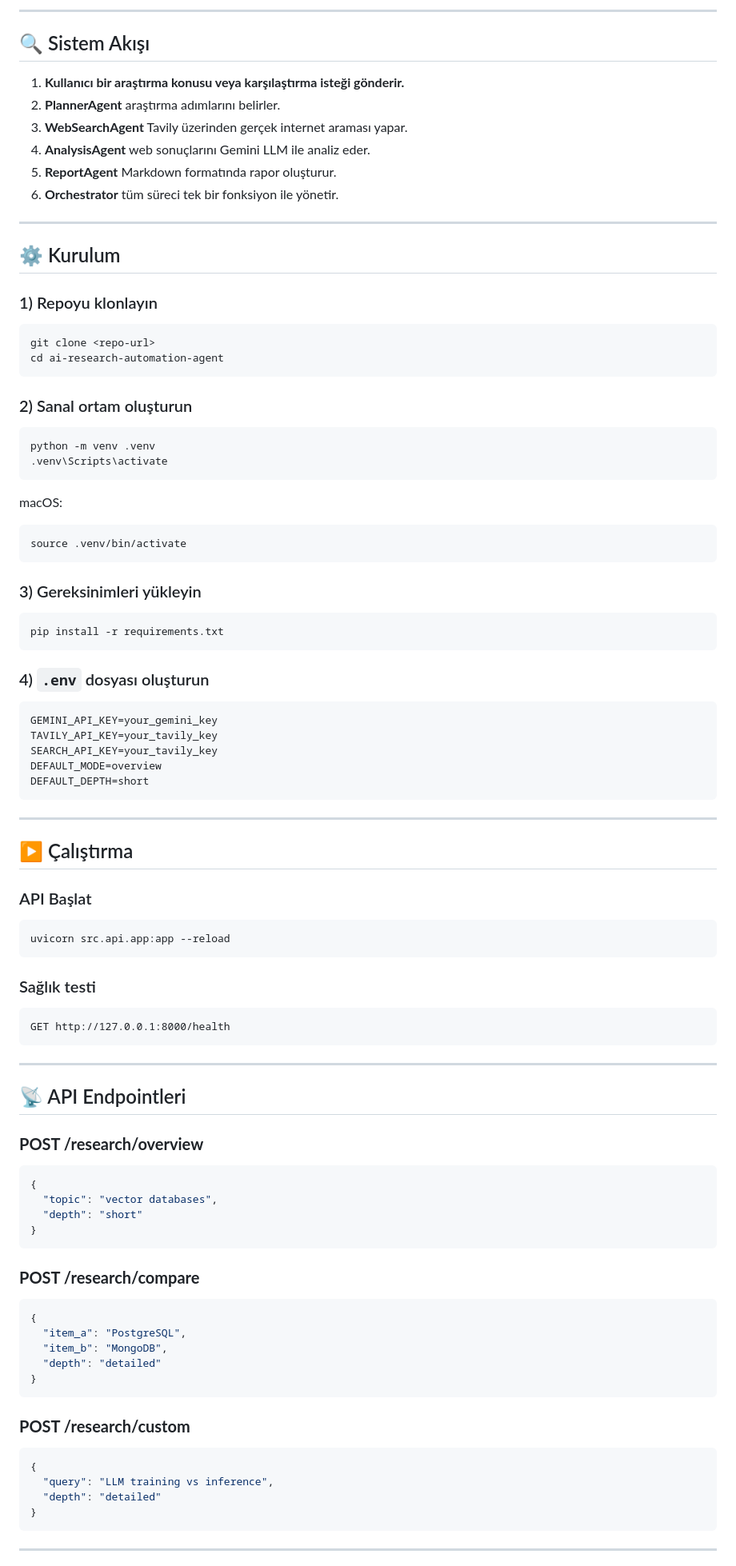
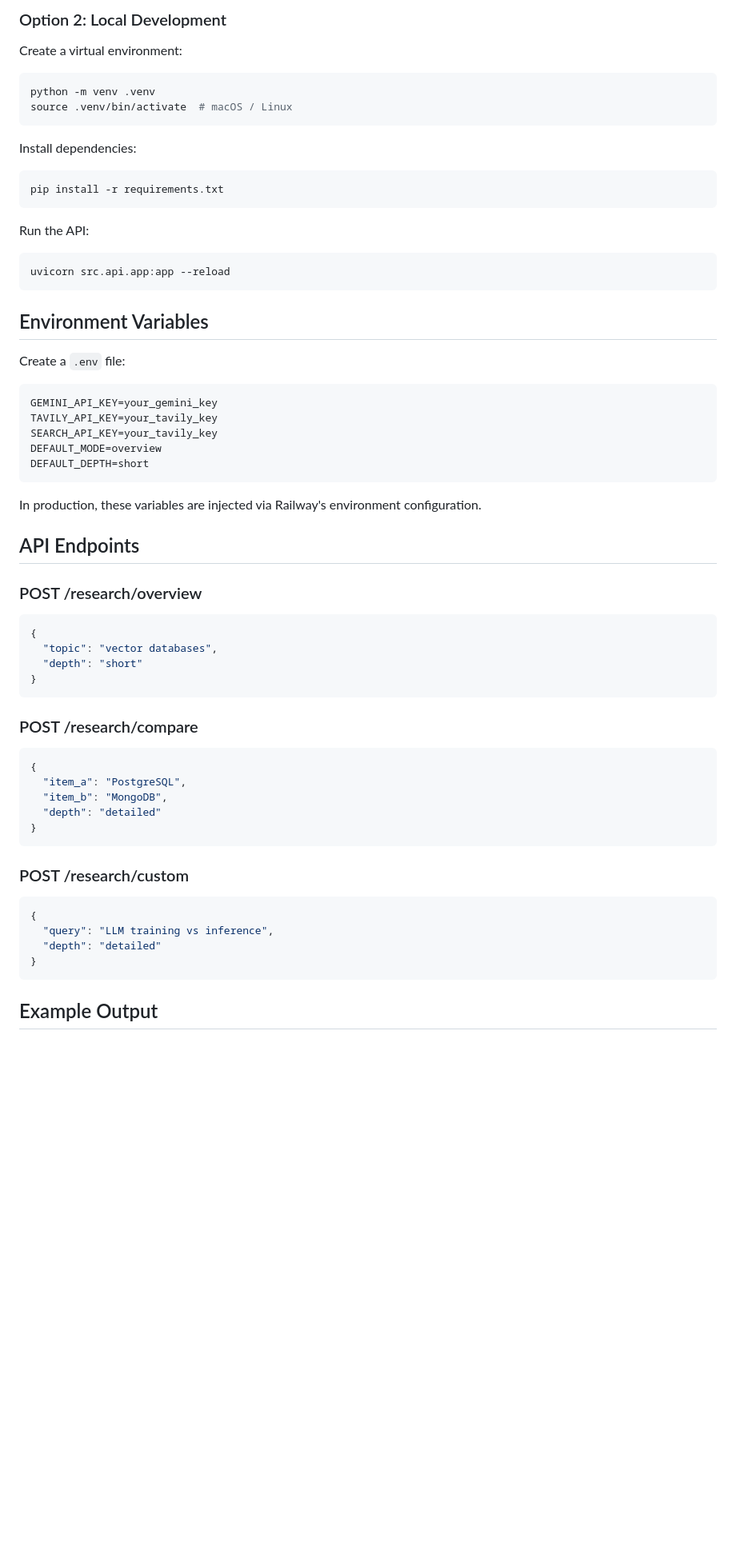
Before and after one commit to elifbarlik/AIResearchAutomationAgent, a Markdown page: readme.md, the part around one of its changes. Shown at 80% size. Drawn GitHub-style; blank space fills up the shorter version.

````diff
--- a/readme.md
+++ b/readme.md
@@ -55,49 +76,31 @@ src/
 ```
 
----
+### Option 2: Local Development
 
-## 🔍 Sistem Akışı
-
-1. **Kullanıcı bir araştırma konusu veya karşılaştırma isteği gönderir.**
-2. **PlannerAgent** araştırma adımlarını belirler.
-3. **WebSearchAgent** Tavily üzerinden gerçek internet araması yapar.
-4. **AnalysisAgent** web sonuçlarını Gemini LLM ile analiz eder.
-5. **ReportAgent** Markdown formatında rapor oluşturur.
-6. **Orchestrator** tüm süreci tek bir fonksiyon ile yönetir.
-
----
-
-## ⚙️ Kurulum
-
-### 1) Repoyu klonlayın
-
-```bash
-git clone <repo-url>
-cd ai-research-automation-agent
-```
-
-### 2) Sanal ortam oluşturun
+Create a virtual environment:
 
 ```bash
 python -m venv .venv
-.venv\Scripts\activate
+source .venv/bin/activate  # macOS / Linux
 ```
 
-macOS:
-
-```bash
-source .venv/bin/activate
-```
-
-### 3) Gereksinimleri yükleyin
+Install dependencies:
 
 ```bash
 pip install -r requirements.txt
 ```
 
-### 4) `.env` dosyası oluşturun
+Run the API:
 
+```bash
+uvicorn src.api.app:app --reload
 ```
+
+## Environment Variables
+
+Create a `.env` file:
+
+```env
 GEMINI_API_KEY=your_gemini_key
 TAVILY_API_KEY=your_tavily_key
 SEARCH_API_KEY=your_tavily_key
@@ -105,27 +108,11 @@ DEFAULT_MODE=overview
 DEFAULT_DEPTH=short
 ```
 
----
+In production, these variables are injected via Railway's environment configuration.
 
-## ▶️ Çalıştırma
+## API Endpoints
 
-### API Başlat
-
-```bash
-uvicorn src.api.app:app --reload
-```
-
-### Sağlık testi
-
-```
-GET http://127.0.0.1:8000/health
-```
-
----
-
-## 📡 API Endpointleri
-
-### **POST /research/overview**
+### POST /research/overview
 
 ```json
 {
@@ -134,7 +121,7 @@ GET http://127.0.0.1:8000/health
 }
 ```
 
-### **POST /research/compare**
+### POST /research/compare
 
 ```json
 {
@@ -144,7 +131,7 @@ GET http://127.0.0.1:8000/health
 }
 ```
 
-### **POST /research/custom**
+### POST /research/custom
 
 ```json
 {
@@ -153,5 +140,5 @@ GET http://127.0.0.1:8000/health
 }
 ```
 
----
+## Example Output
 
````
Also changed, not shown: other parts of readme.md (+85 -57 lines).
